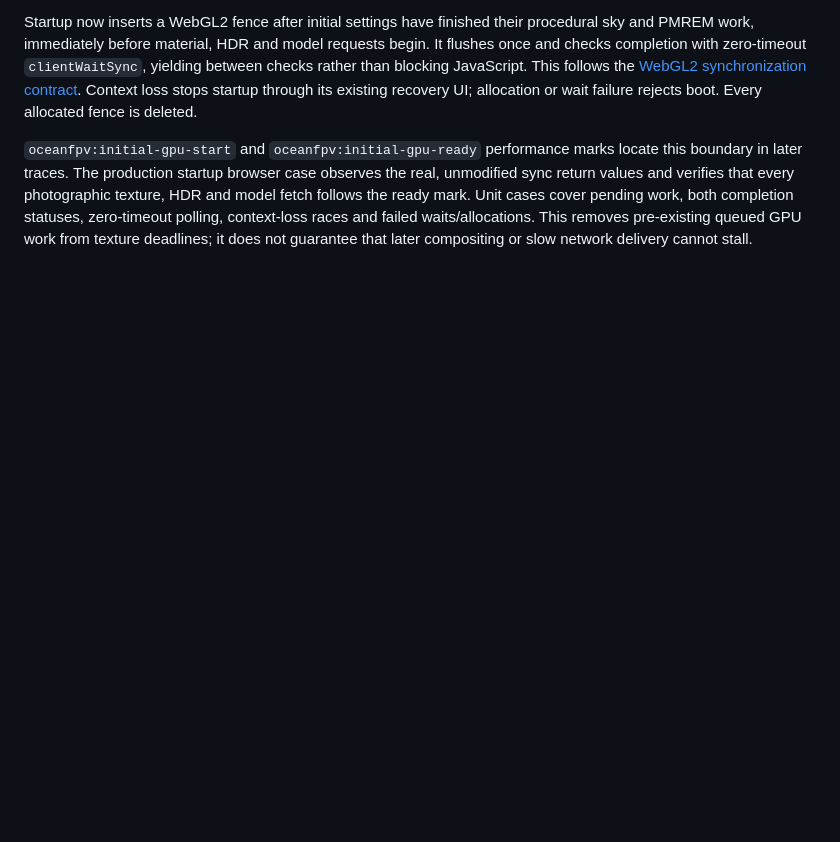
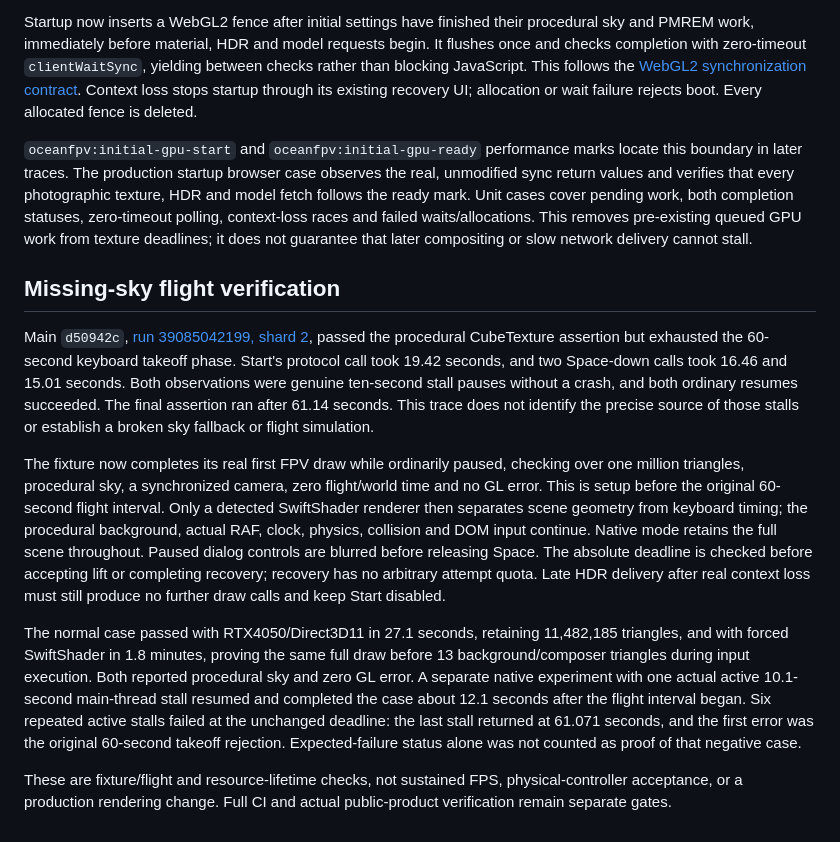
Before and after one commit to lingmulongtai/OceanFPV, a Markdown page: docs/ASSET_STARTUP.md, the part around the change. Rendered like a GitHub page; blank space fills up the shorter version.

Commit message:
docs(boot): record fallback flight verification boundaries

```diff
--- a/docs/ASSET_STARTUP.md
+++ b/docs/ASSET_STARTUP.md
@@ -108,3 +108,38 @@ cover pending work, both completion statuses, zero-timeout polling, context-loss
 races and failed waits/allocations. This removes pre-existing queued GPU work
 from texture deadlines; it does not guarantee that later compositing or slow
 network delivery cannot stall.
+
+## Missing-sky flight verification
+
+Main `d50942c`, [run 39085042199, shard 2](https://github.com/lingmulongtai/OceanFPV/actions/runs/39085042199/job/117549705295),
+passed the procedural CubeTexture assertion but exhausted the 60-second keyboard
+takeoff phase. Start's protocol call took 19.42 seconds, and two Space-down calls
+took 16.46 and 15.01 seconds. Both observations were genuine ten-second stall
+pauses without a crash, and both ordinary resumes succeeded. The final assertion
+ran after 61.14 seconds. This trace does not identify the precise source of those
+stalls or establish a broken sky fallback or flight simulation.
+
+The fixture now completes its real first FPV draw while ordinarily paused,
+checking over one million triangles, procedural sky, a synchronized camera,
+zero flight/world time and no GL error. This is setup before the original
+60-second flight interval. Only a detected SwiftShader renderer then separates
+scene geometry from keyboard timing; the procedural background, actual RAF,
+clock, physics, collision and DOM input continue. Native mode retains the full
+scene throughout. Paused dialog controls are blurred before releasing Space.
+The absolute deadline is checked before accepting lift or completing recovery;
+recovery has no arbitrary attempt quota. Late HDR delivery after real context
+loss must still produce no further draw calls and keep Start disabled.
+
+The normal case passed with RTX4050/Direct3D11 in 27.1 seconds, retaining
+11,482,185 triangles, and with forced SwiftShader in 1.8 minutes, proving the
+same full draw before 13 background/composer triangles during input execution.
+Both reported procedural sky and zero GL error. A separate native experiment
+with one actual active 10.1-second main-thread stall resumed and completed the
+case about 12.1 seconds after the flight interval began. Six repeated active
+stalls failed at the unchanged deadline: the last stall returned at 61.071
+seconds, and the first error was the original 60-second takeoff rejection.
+Expected-failure status alone was not counted as proof of that negative case.
+
+These are fixture/flight and resource-lifetime checks, not sustained FPS,
+physical-controller acceptance, or a production rendering change. Full CI and
+actual public-product verification remain separate gates.
```
